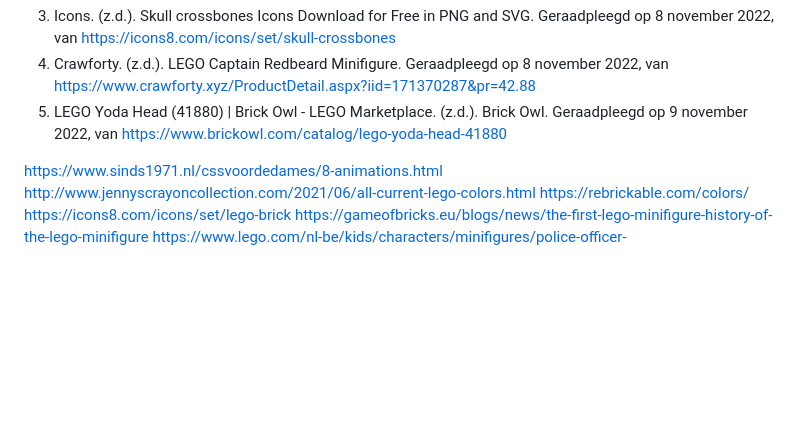
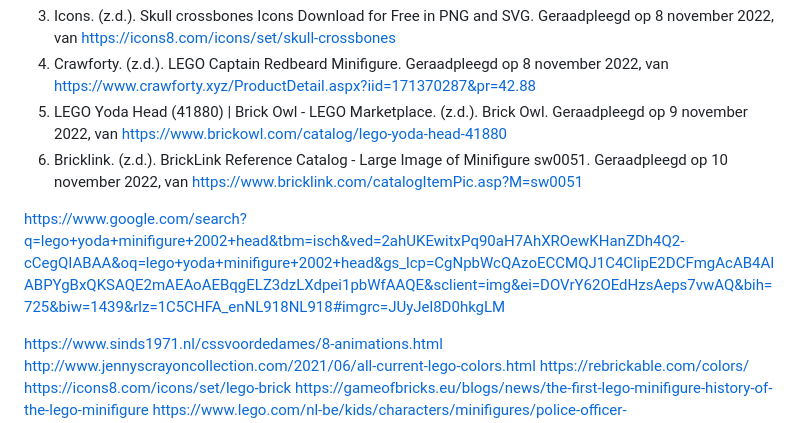
Before and after one commit to EvaZ7/VIDii, a Markdown page: README.md, the part around the change. Drawn GitHub-style; blank space fills up the shorter version.

```diff
--- a/README.md
+++ b/README.md
@@ -171,6 +171,9 @@ Nb. Wees specifiek ('css-tricks' als bron is bijv. niet specifiek genoeg).
 3. Icons. (z.d.). Skull crossbones Icons Download for Free in PNG and SVG. Geraadpleegd op 8 november 2022, van https://icons8.com/icons/set/skull-crossbones
 4. Crawforty. (z.d.). LEGO Captain Redbeard Minifigure. Geraadpleegd op 8 november 2022, van https://www.crawforty.xyz/ProductDetail.aspx?iid=171370287&pr=42.88
 5. LEGO Yoda Head (41880) | Brick Owl - LEGO Marketplace. (z.d.). Brick Owl. Geraadpleegd op 9 november 2022, van https://www.brickowl.com/catalog/lego-yoda-head-41880
+6. Bricklink. (z.d.). BrickLink Reference Catalog - Large Image of Minifigure sw0051. Geraadpleegd op 10 november 2022, van https://www.bricklink.com/catalogItemPic.asp?M=sw0051
+
+https://www.google.com/search?q=lego+yoda+minifigure+2002+head&tbm=isch&ved=2ahUKEwitxPq90aH7AhXROewKHanZDh4Q2-cCegQIABAA&oq=lego+yoda+minifigure+2002+head&gs_lcp=CgNpbWcQAzoECCMQJ1C4ClipE2DCFmgAcAB4AIABPYgBxQKSAQE2mAEAoAEBqgELZ3dzLXdpei1pbWfAAQE&sclient=img&ei=DOVrY62OEdHzsAeps7vwAQ&bih=725&biw=1439&rlz=1C5CHFA_enNL918NL918#imgrc=JUyJel8D0hkgLM
 
 https://www.sinds1971.nl/cssvoordedames/8-animations.html
 http://www.jennyscrayoncollection.com/2021/06/all-current-lego-colors.html
```
Also changed, not shown: images/yodabody.png (added), 2 other files.
